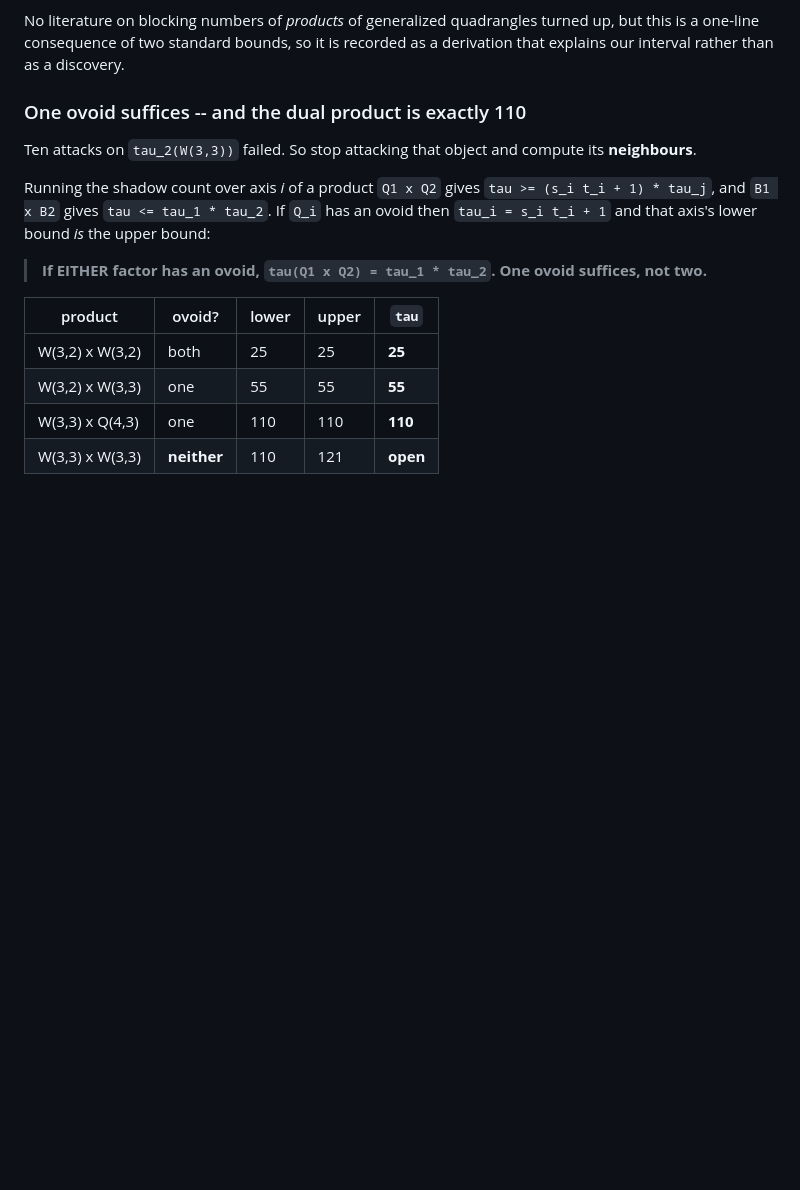
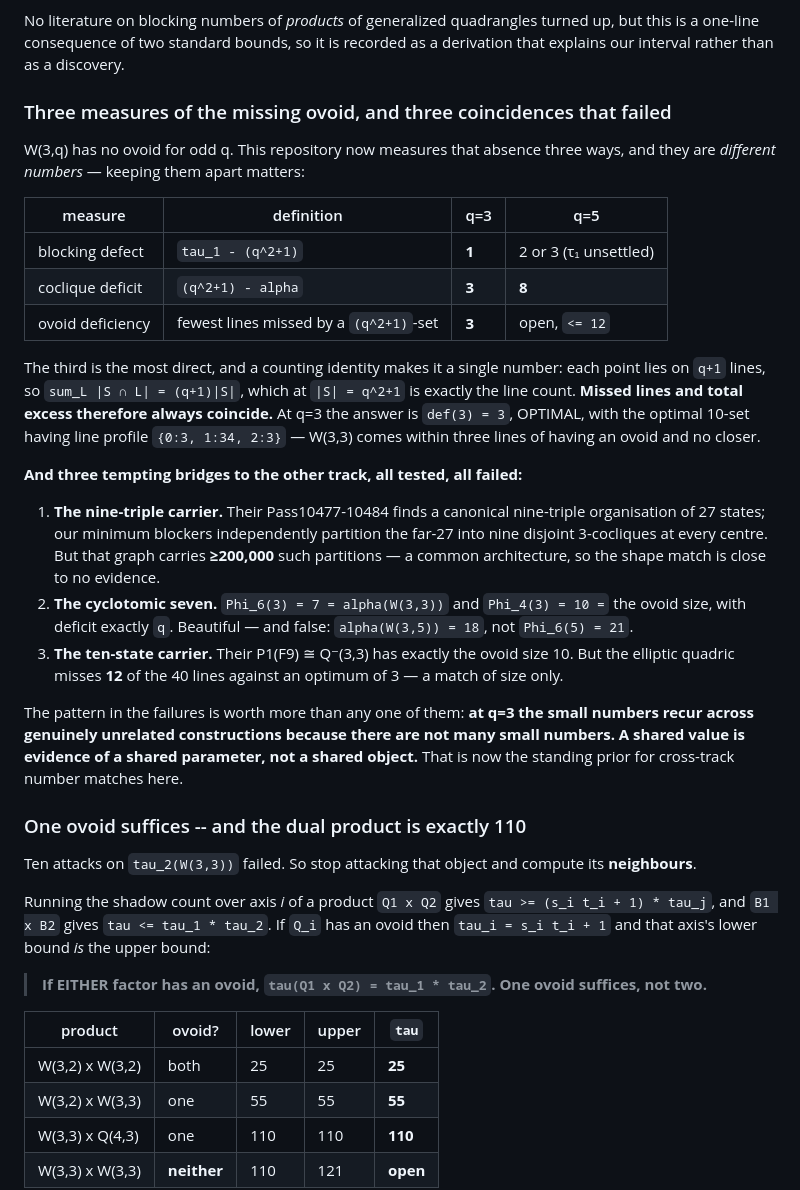
Before and after one commit to wilcompute/Holotrade, a Markdown page: research/backend_math_frontier_v4_2026_08_26.md, the part around the change. Rendered like a GitHub page; blank space fills up the shorter version.

Commit message:
Record the three ovoid measures and the three failed bridges
The frontier doc now carries the three distinct measures of W(3,q)'s missing
ovoid side by side, because they are DIFFERENT numbers and conflating them has
already caused one correction this session:

  blocking defect   tau_1 - (q^2+1)                      1 at q=3
  coclique deficit  (q^2+1) - alpha                      3 at q=3, 8 at q=5
  ovoid deficiency  fewest lines missed by a (q^2+1)-set 3 at q=3, open at q=5

and the counting identity that makes the third a single number: each point is
on q+1 lines, so sum_L |S cap L| = (q+1)|S|, which at |S| = q^2+1 is exactly
the line count, so missed lines and total excess always coincide.

It also records the three cross-track bridges that were built and then killed
-- the nine-triple carrier (>=200,000 rival partitions), the cyclotomic seven
(alpha(W(3,5)) = 18, not Phi_6(5) = 21), and the ten-state carrier (the
elliptic quadric misses 12 lines against an optimum of 3).

The pattern in the failures is now the standing prior for this repository:
at q=3 the small numbers recur across genuinely unrelated constructions
because there are not many small numbers, so a shared value is evidence of a
shared PARAMETER, not a shared object.

```diff
--- a/research/backend_math_frontier_v4_2026_08_26.md
+++ b/research/backend_math_frontier_v4_2026_08_26.md
@@ -145,6 +145,38 @@ statement about the product, not more search inside the interval it opens.
 No literature on blocking numbers of *products* of generalized quadrangles turned up, but this is a one-line
 consequence of two standard bounds, so it is recorded as a derivation that explains our interval rather than
 as a discovery.
+
+### Three measures of the missing ovoid, and three coincidences that failed
+
+W(3,q) has no ovoid for odd q. This repository now measures that absence three ways, and they are
+*different numbers* — keeping them apart matters:
+
+| measure | definition | q=3 | q=5 |
+|---|---|---|---|
+| blocking defect | `tau_1 - (q^2+1)` | **1** | 2 or 3 (τ₁ unsettled) |
+| coclique deficit | `(q^2+1) - alpha` | **3** | **8** |
+| ovoid deficiency | fewest lines missed by a `(q^2+1)`-set | **3** | open, `<= 12` |
+
+The third is the most direct, and a counting identity makes it a single number: each point lies on `q+1`
+lines, so `sum_L |S ∩ L| = (q+1)|S|`, which at `|S| = q^2+1` is exactly the line count. **Missed lines and
+total excess therefore always coincide.** At q=3 the answer is `def(3) = 3`, OPTIMAL, with the optimal
+10-set having line profile `{0:3, 1:34, 2:3}` — W(3,3) comes within three lines of having an ovoid and no
+closer.
+
+**And three tempting bridges to the other track, all tested, all failed:**
+
+1. **The nine-triple carrier.** Their Pass10477-10484 finds a canonical nine-triple organisation of 27
+   states; our minimum blockers independently partition the far-27 into nine disjoint 3-cocliques at every
+   centre. But that graph carries **≥200,000** such partitions — a common architecture, so the shape match
+   is close to no evidence.
+2. **The cyclotomic seven.** `Phi_6(3) = 7 = alpha(W(3,3))` and `Phi_4(3) = 10 =` the ovoid size, with
+   deficit exactly `q`. Beautiful — and false: `alpha(W(3,5)) = 18`, not `Phi_6(5) = 21`.
+3. **The ten-state carrier.** Their P1(F9) ≅ Q⁻(3,3) has exactly the ovoid size 10. But the elliptic
+   quadric misses **12** of the 40 lines against an optimum of 3 — a match of size only.
+
+The pattern in the failures is worth more than any one of them: **at q=3 the small numbers recur across
+genuinely unrelated constructions because there are not many small numbers. A shared value is evidence of a
+shared parameter, not a shared object.** That is now the standing prior for cross-track number matches here.
 
 ### One ovoid suffices -- and the dual product is exactly 110
 
```
